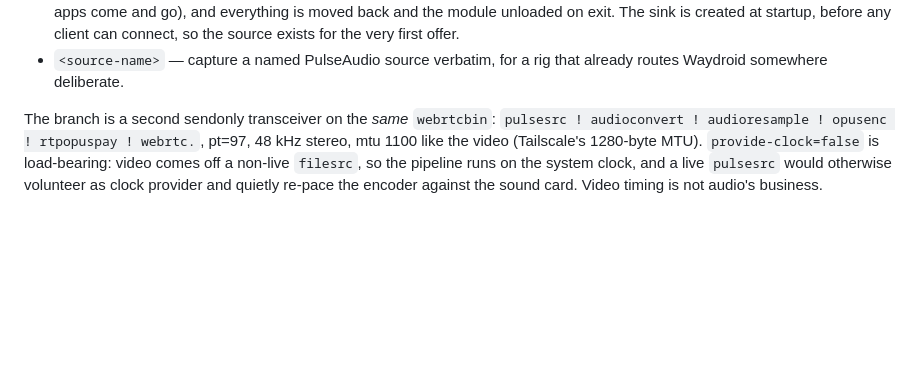
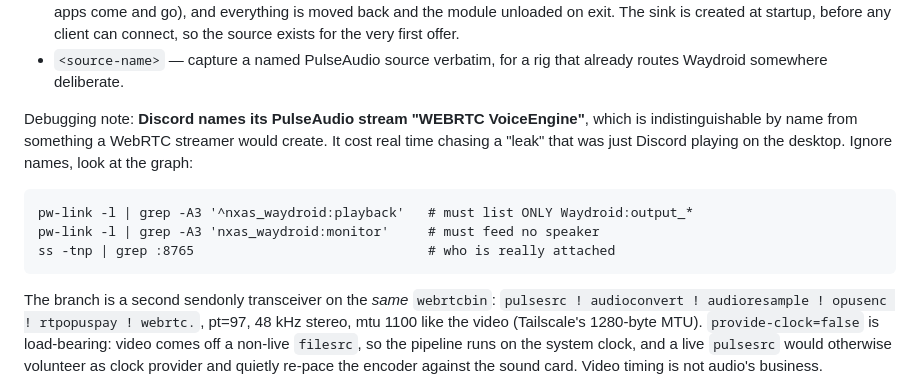
Before and after one commit to nerdrx/nx-android-streamer, a Markdown page: ARCHITECTURE.md, the part around the change. GitHub-like rendering; blank space fills up the shorter version.

Commit message:
docs: how to actually verify audio isolation (Discord looks like a webrtc leak)
Discord names its PulseAudio stream "WEBRTC VoiceEngine", indistinguishable by
name from something this streamer would create, which sent us hunting a browser
client that was never connected. Record the graph-level checks that settle it.

````diff
--- a/ARCHITECTURE.md
+++ b/ARCHITECTURE.md
@@ -138,6 +138,18 @@ path a negotiation:
   very first offer.
 - `<source-name>` — capture a named PulseAudio source verbatim, for a rig that
   already routes Waydroid somewhere deliberate.
+
+Debugging note: **Discord names its PulseAudio stream "WEBRTC VoiceEngine"**,
+which is indistinguishable by name from something a WebRTC streamer would
+create. It cost real time chasing a "leak" that was just Discord playing on the
+desktop. Ignore names, look at the graph:
+
+```
+pw-link -l | grep -A3 '^nxas_waydroid:playback'   # must list ONLY Waydroid:output_*
+pw-link -l | grep -A3 'nxas_waydroid:monitor'     # must feed no speaker
+ss -tnp | grep :8765                              # who is really attached
+```
+
 
 The branch is a second sendonly transceiver on the *same* `webrtcbin`:
 `pulsesrc ! audioconvert ! audioresample ! opusenc ! rtpopuspay ! webrtc.`,
````
